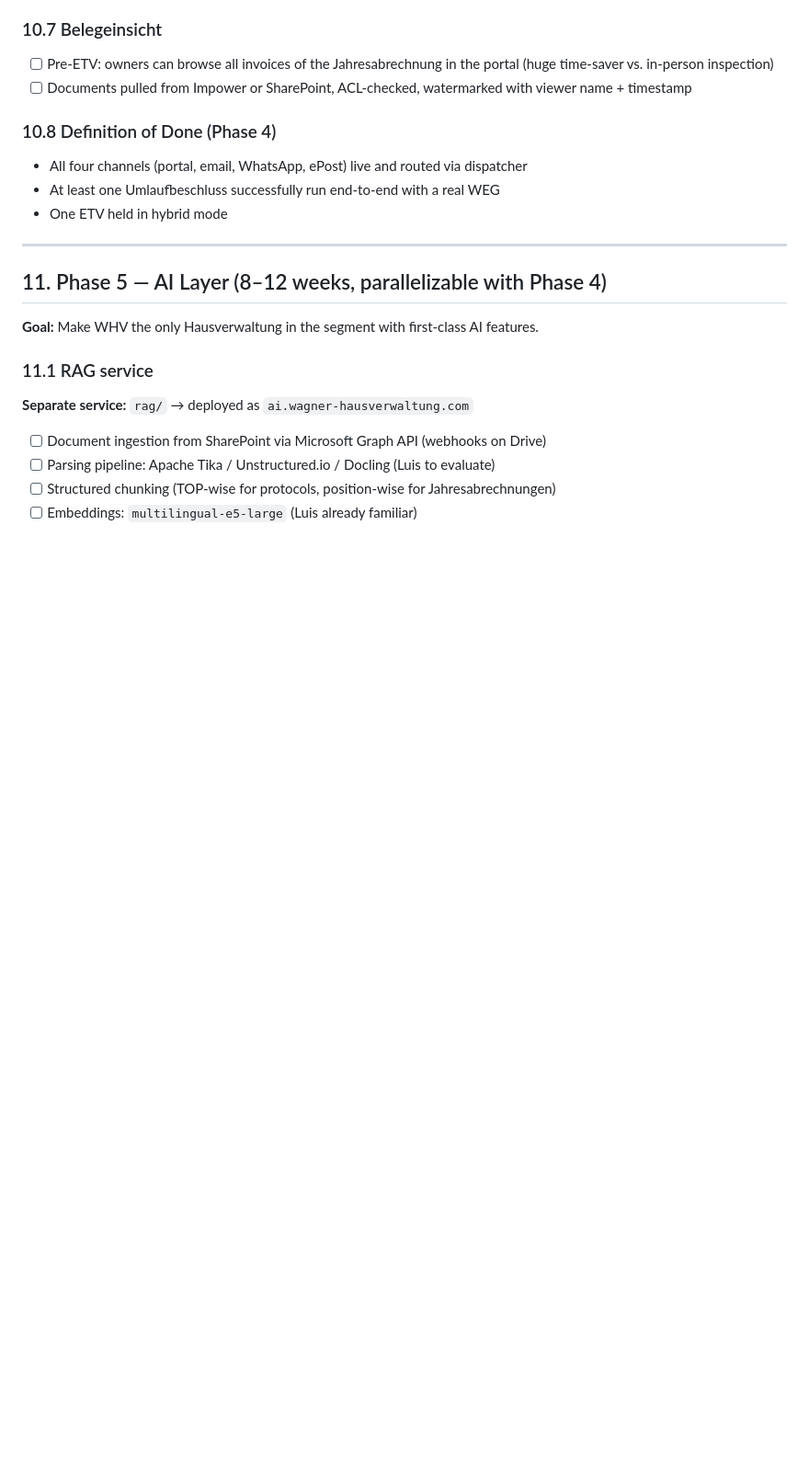
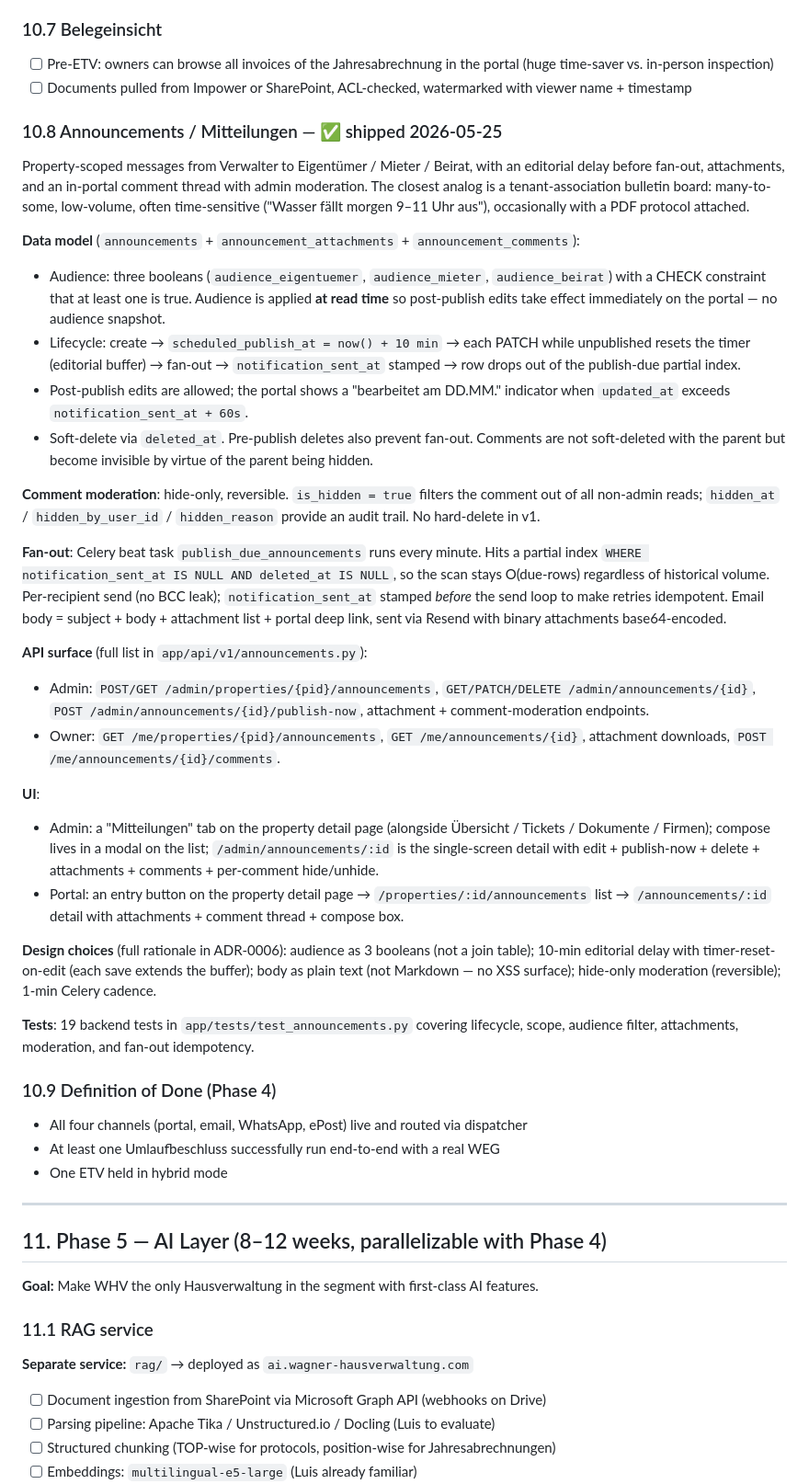
Before and after one commit to wagner-hausverwaltung/whv, a Markdown page: REQUIREMENTS.md, the part around the change. Shown at 92% size. GitHub-like rendering; blank space fills up the shorter version.

Commit message:
docs(announcements): REQUIREMENTS §10.8 + ADR-0006
Final commit (8/8) for the Mitteilungen feature. Documents what
shipped, why the audience/timer/moderation decisions look the way
they do, and the bounded list of v1 omissions (comment edits,
comment notifications, cross-property admin queue, per-unit
targeting) we'll revisit when real-world usage demands them.

ADR-0006 dives into the seven structural calls behind the schema +
UX:
  1. Audience as 3 booleans (not a join table or text[])
  2. 10-min editorial buffer with timer-reset-on-edit
  3. Partial index on the publish-due predicate
  4. Hide-only comment moderation with audit fields
  5. Plain-text body, no Markdown
  6. Per-recipient Resend call (no BCC leak)
  7. Mark-published before the send loop (idempotency)

REQUIREMENTS.md §10.8 captures the user-facing shape; pointers to
the implementation files; bullet list of trade-offs documented in
the ADR for anyone reading the spec who wants the deeper story.

Co-Authored-By: Claude Opus 4.7 (1M context) <noreply@anthropic.com>

```diff
--- a/REQUIREMENTS.md
+++ b/REQUIREMENTS.md
@@ -547,7 +547,36 @@ circular_votes (id, resolution_id, owner_contact_id, choice,
 - [ ] Pre-ETV: owners can browse all invoices of the Jahresabrechnung in the portal (huge time-saver vs. in-person inspection)
 - [ ] Documents pulled from Impower or SharePoint, ACL-checked, watermarked with viewer name + timestamp
 
-### 10.8 Definition of Done (Phase 4)
+### 10.8 Announcements / Mitteilungen — ✅ shipped 2026-05-25
+
+Property-scoped messages from Verwalter to Eigentümer / Mieter / Beirat, with an editorial delay before fan-out, attachments, and an in-portal comment thread with admin moderation. The closest analog is a tenant-association bulletin board: many-to-some, low-volume, often time-sensitive ("Wasser fällt morgen 9–11 Uhr aus"), occasionally with a PDF protocol attached.
+
+**Data model** (`announcements` + `announcement_attachments` + `announcement_comments`):
+
+- Audience: three booleans (`audience_eigentuemer`, `audience_mieter`, `audience_beirat`) with a CHECK constraint that at least one is true. Audience is applied **at read time** so post-publish edits take effect immediately on the portal — no audience snapshot.
+- Lifecycle: create → `scheduled_publish_at = now() + 10 min` → each PATCH while unpublished resets the timer (editorial buffer) → fan-out → `notification_sent_at` stamped → row drops out of the publish-due partial index.
+- Post-publish edits are allowed; the portal shows a "bearbeitet am DD.MM." indicator when `updated_at` exceeds `notification_sent_at + 60s`.
+- Soft-delete via `deleted_at`. Pre-publish deletes also prevent fan-out. Comments are not soft-deleted with the parent but become invisible by virtue of the parent being hidden.
+
+**Comment moderation**: hide-only, reversible. `is_hidden = true` filters the comment out of all non-admin reads; `hidden_at` / `hidden_by_user_id` / `hidden_reason` provide an audit trail. No hard-delete in v1.
+
+**Fan-out**: Celery beat task `publish_due_announcements` runs every minute. Hits a partial index `WHERE notification_sent_at IS NULL AND deleted_at IS NULL`, so the scan stays O(due-rows) regardless of historical volume. Per-recipient send (no BCC leak); `notification_sent_at` stamped *before* the send loop to make retries idempotent. Email body = subject + body + attachment list + portal deep link, sent via Resend with binary attachments base64-encoded.
+
+**API surface** (full list in `app/api/v1/announcements.py`):
+
+- Admin: `POST/GET /admin/properties/{pid}/announcements`, `GET/PATCH/DELETE /admin/announcements/{id}`, `POST /admin/announcements/{id}/publish-now`, attachment + comment-moderation endpoints.
+- Owner: `GET /me/properties/{pid}/announcements`, `GET /me/announcements/{id}`, attachment downloads, `POST /me/announcements/{id}/comments`.
+
+**UI**:
+
+- Admin: a "Mitteilungen" tab on the property detail page (alongside Übersicht / Tickets / Dokumente / Firmen); compose lives in a modal on the list; `/admin/announcements/:id` is the single-screen detail with edit + publish-now + delete + attachments + comments + per-comment hide/unhide.
+- Portal: an entry button on the property detail page → `/properties/:id/announcements` list → `/announcements/:id` detail with attachments + comment thread + compose box.
+
+**Design choices** (full rationale in ADR-0006): audience as 3 booleans (not a join table); 10-min editorial delay with timer-reset-on-edit (each save extends the buffer); body as plain text (not Markdown — no XSS surface); hide-only moderation (reversible); 1-min Celery cadence.
+
+**Tests**: 19 backend tests in `app/tests/test_announcements.py` covering lifecycle, scope, audience filter, attachments, moderation, and fan-out idempotency.
+
+### 10.9 Definition of Done (Phase 4)
 - All four channels (portal, email, WhatsApp, ePost) live and routed via dispatcher
 - At least one Umlaufbeschluss successfully run end-to-end with a real WEG
 - One ETV held in hybrid mode
```
Also changed, not shown: 1 other file.
